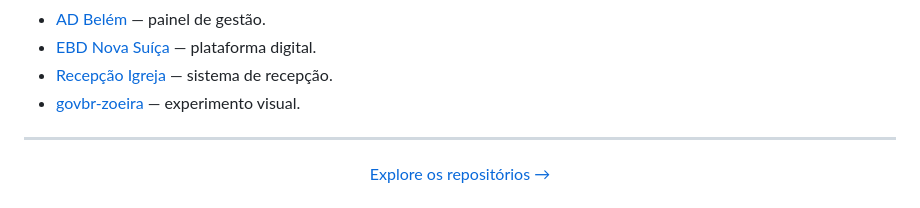
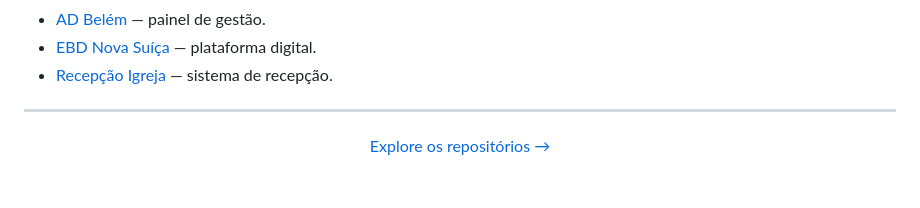
Before and after one commit to VictorRamosHC/VictorRamosHC, a Markdown page: README.md, the part around one of its changes. Rendered like a GitHub page; folded sections open.

```diff
--- a/README.md
+++ b/README.md
@@ -125,7 +126,6 @@ Meu primeiro projeto web publicado: uma página estática que marcou o início d
 - [AD Belém](https://github.com/VictorRamosHC/Ad-belem) — painel de gestão.
 - [EBD Nova Suíça](https://github.com/VictorRamosHC/EBD-Nova-suica) — plataforma digital.
 - [Recepção Igreja](https://github.com/VictorRamosHC/Recepcao-igreja) — sistema de recepção.
-- [govbr-zoeira](https://github.com/VictorRamosHC/govbr-zoeira) — experimento visual.
 
 </details>
 
```
Also changed, not shown: other parts of README.md (+1 -0 lines).
